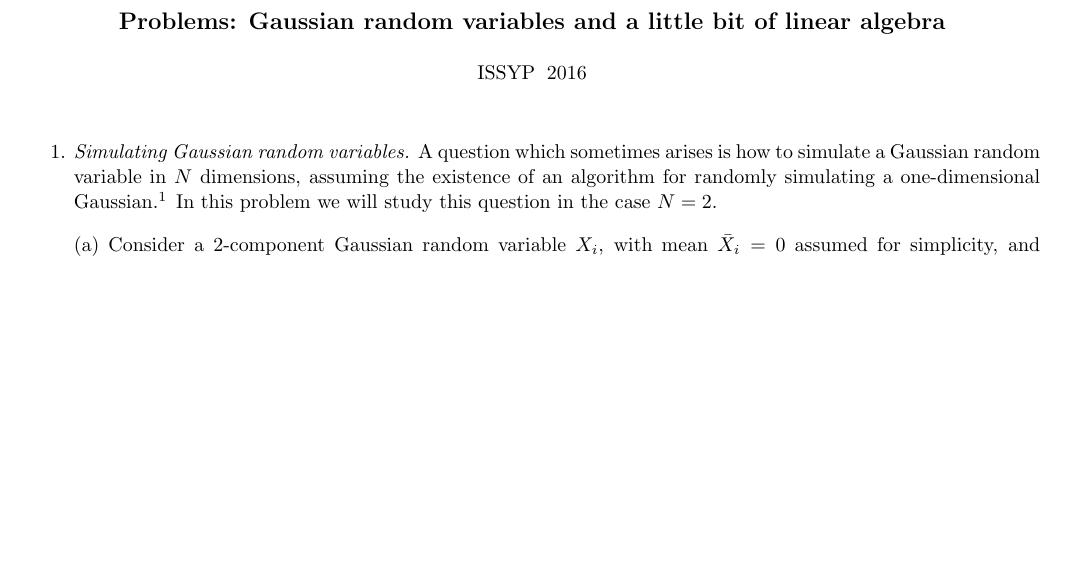
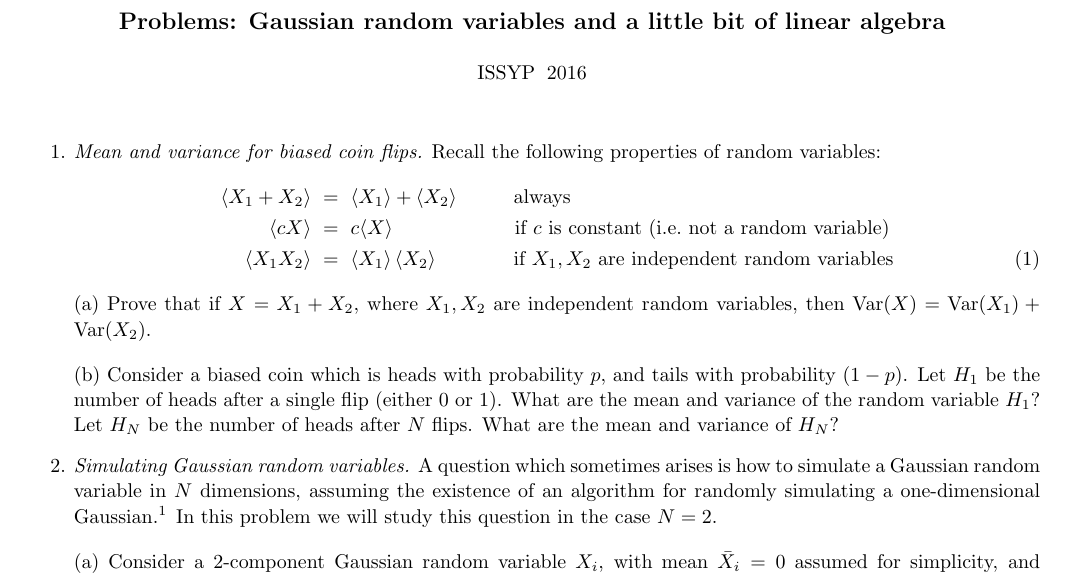
Before and after one commit to kmsmith137/issyp2016, a LaTeX paper (day1_problems/day1_problems.tex): part of page 1 of 3, cut so that both start at the same text, the shorter picture padded with empty space. Compiled offline with pdfLaTeX.

Commit message:
add problem

```diff
--- a/day1_problems/day1_problems.tex
+++ b/day1_problems/day1_problems.tex
@@ -64,6 +64,19 @@
 \maketitle
 
 \begin{enumerate}
+
+\item {\em Mean and variance for biased coin flips.}
+Recall the following properties of random variables:
+\ba
+\langle X_1 + X_2 \rangle &=& \langle X_1 \rangle + \langle X_2 \rangle \hspace{1cm} \mbox{always} \nn \\
+\langle c X \rangle &=& c \langle X \rangle \hspace{2.15cm} \mbox{if $c$ is constant (i.e.~not a random variable)} \nn \\
+\langle X_1 X_2 \rangle &=& \langle X_1 \rangle \, \langle X_2 \rangle \hspace{1.37cm} \mbox{if $X_1,X_2$ are independent random variables}
+\ea
+(a) Prove that if $X = X_1 + X_2$, where $X_1,X_2$ are independent random variables, then $\Var(X) = \Var(X_1) + \Var(X_2)$.
+\par\medskip
+(b) Consider a biased coin which is heads with probability $p$, and tails with probability $(1-p)$.
+Let $H_1$ be the number of heads after a single flip (either 0 or 1).  What are the mean and variance of the random variable $H_1$?
+Let $H_N$ be the number of heads after $N$ flips.  What are the mean and variance of $H_N$?
 
 \item {\em Simulating Gaussian random variables.}
 A question which sometimes arises is how to simulate a Gaussian random variable in $N$ dimensions,
```
Also changed, not shown: day1_problems/day1_problems_v1.pdf (deleted), day1_problems/day1_problems_v2.pdf (added).
